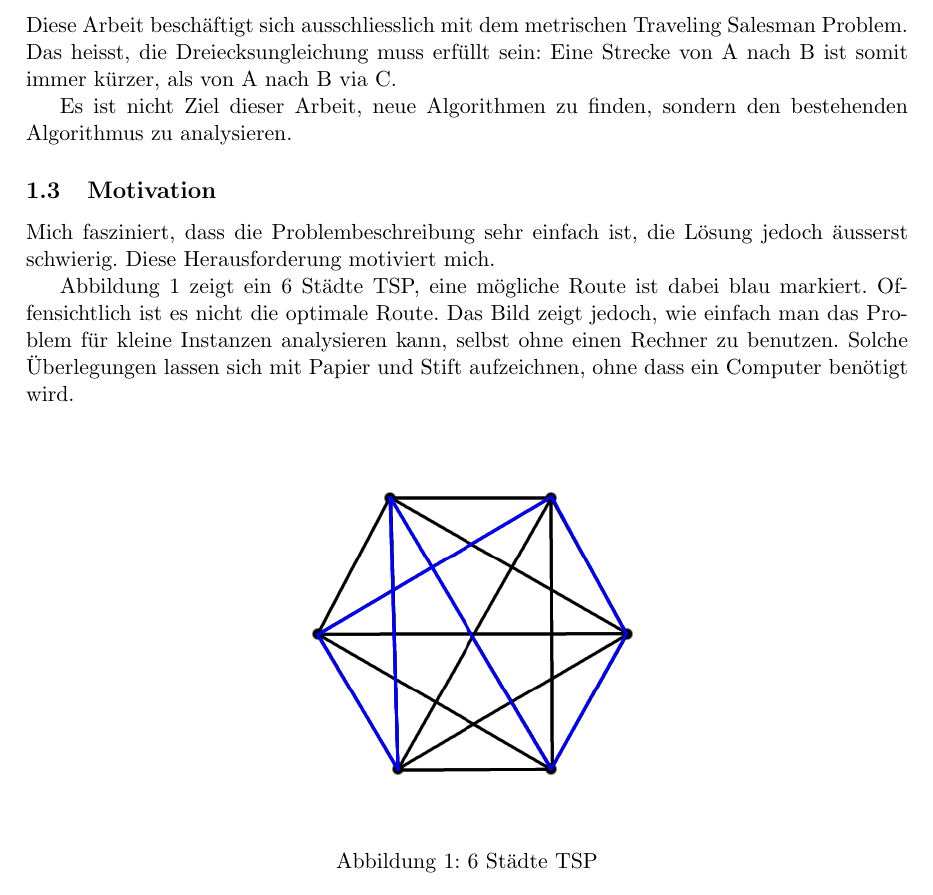
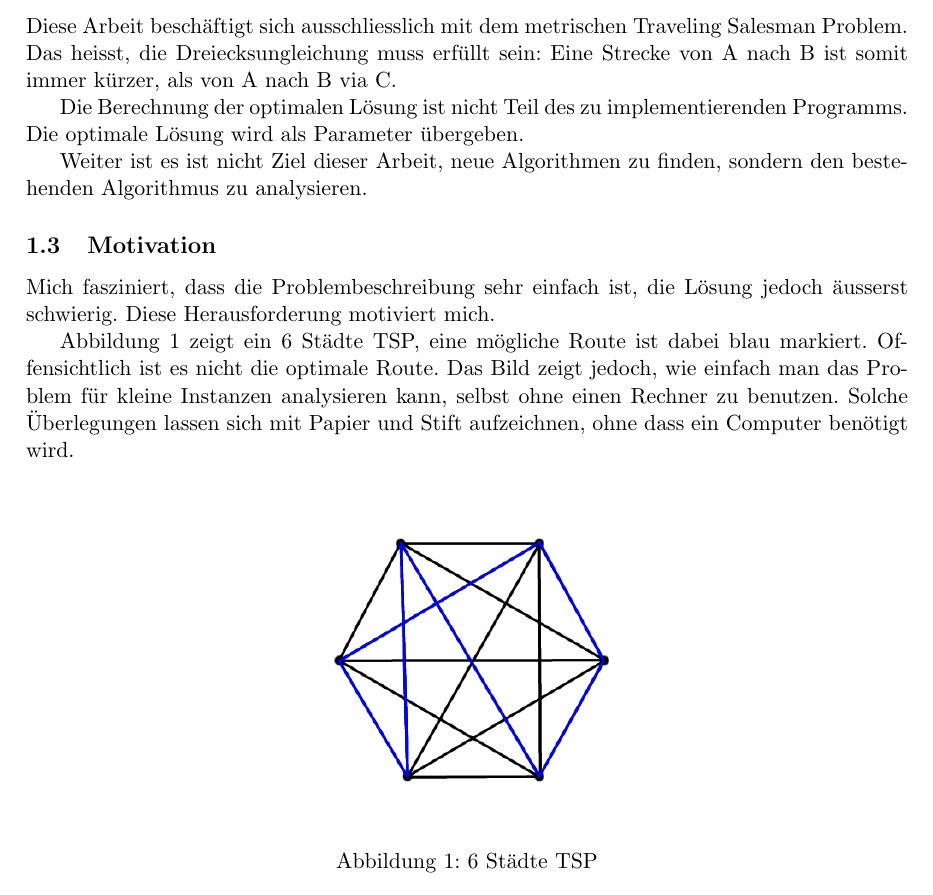
Before and after one commit to exul/semesterarbeit, a LaTeX paper (docs/dokumentation.tex): part of page 5 of 39, cut so that both start at the same text. Compiled offline with pdfLaTeX.

Commit message:
Calculating the optimal solution isn't part of the implementation

```diff
--- a/docs/dokumentation.tex
+++ b/docs/dokumentation.tex
@@ -50,7 +50,7 @@
 
 % cover
 \title {Implementation einer Win/Win Strategie für das \\
-Traveling Salesman Problem\\}
+Traveling Salesman Problem}
 \author {Andreas Brönnimann\\
 Zürcher Hochschule für Angewandte Wissenschaften\\
 Dozent: Dr. Hans-Joachim Böckenhauer}
@@ -92,7 +92,9 @@ Danach werden die wichtigsten Teile der Implementation erklärt, bevor dann die
 \subsection{Abgrenzung}
 Diese Arbeit beschäftigt sich ausschliesslich mit dem metrischen Traveling Salesman Problem. Das heisst, die Dreiecksungleichung muss erfüllt sein: Eine Strecke von A nach B ist somit immer kürzer, als von A nach B via C.
 
-Es ist nicht Ziel dieser Arbeit, neue Algorithmen zu finden, sondern den bestehenden Algorithmus zu analysieren.
+Die Berechnung der optimalen Lösung ist nicht Teil des zu implementierenden Programms. Die optimale Lösung wird als Parameter übergeben.
+
+Weiter ist es ist nicht Ziel dieser Arbeit, neue Algorithmen zu finden, sondern den bestehenden Algorithmus zu analysieren.
 
 \subsection{Motivation}
 Mich fasziniert, dass die Problembeschreibung sehr einfach ist, die Lösung jedoch äusserst schwierig. Diese Herausforderung motiviert mich.
@@ -101,7 +103,7 @@ Abbildung \ref{img:simple_tsp} zeigt ein 6 Städte TSP, eine mögliche Route ist
 
 \begin{figure}[H]
         \centering
-        \includegraphics[width=7cm]{gfx/simple_tsp}
+        \includegraphics[width=6cm]{gfx/simple_tsp}
         \caption{6 Städte TSP}
         \label{img:simple_tsp}
 \end{figure}
```
